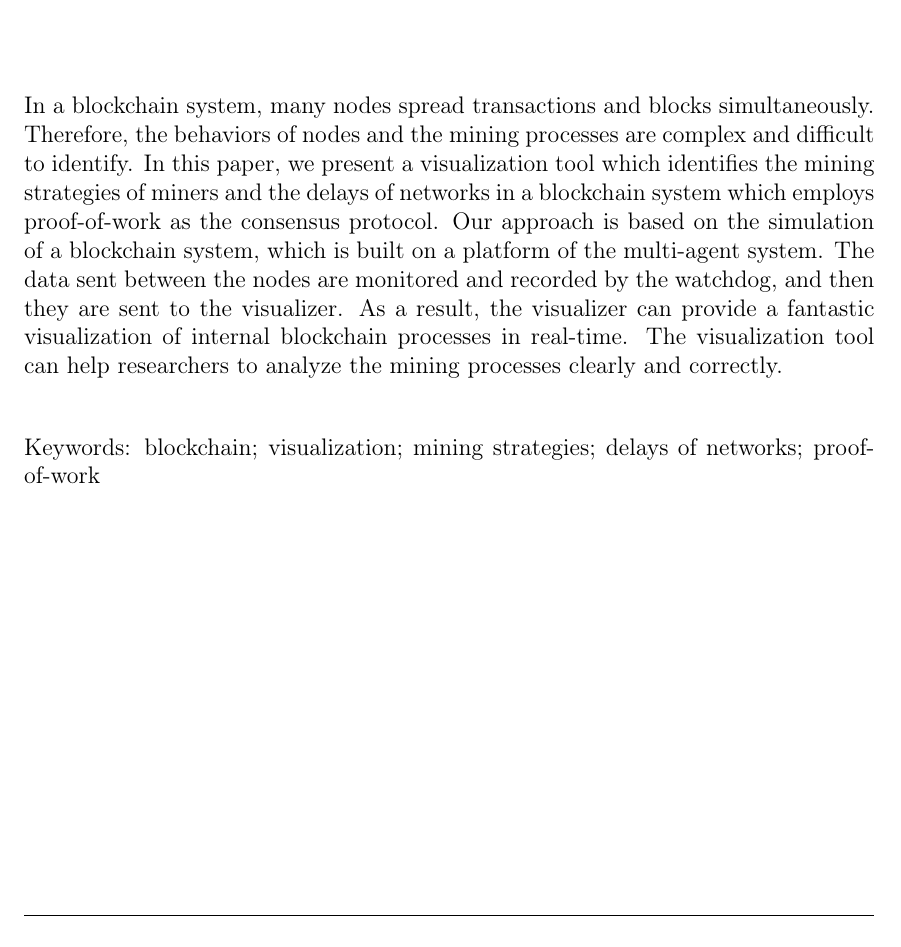
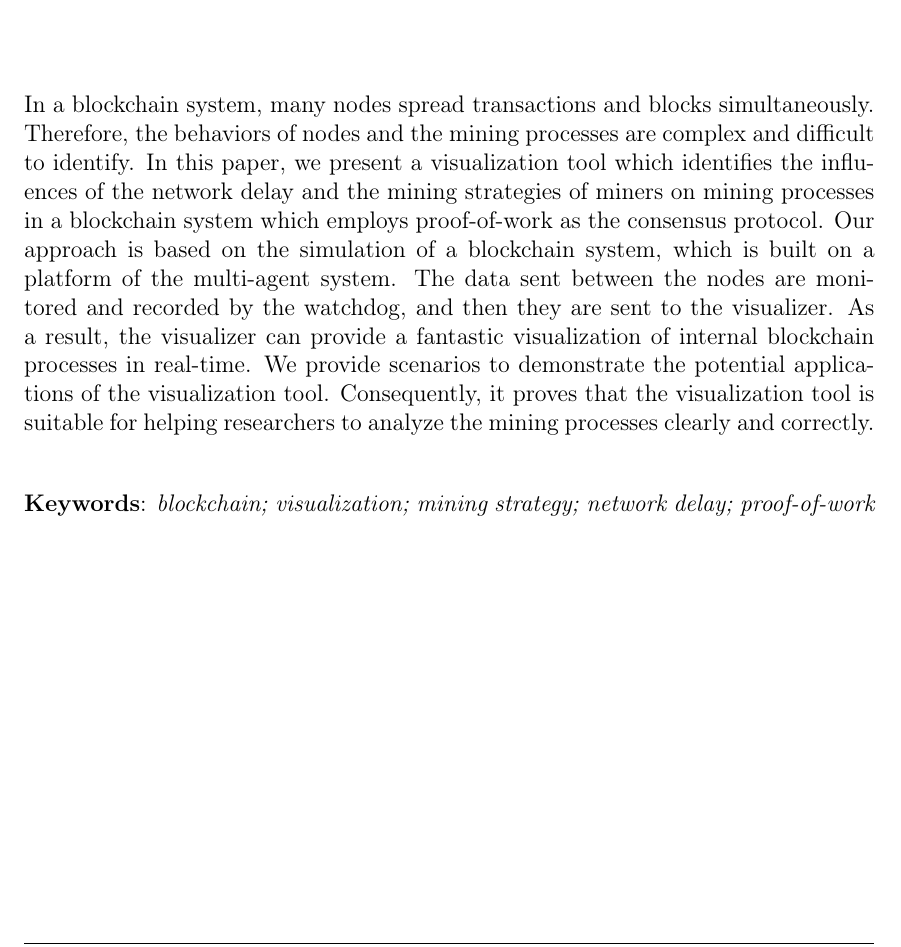
Before and after one commit to cand126/thesis, a LaTeX thesis (thesis.tex, which reads layouts/abstract.tex): part of page 3 of 81, cut so that both start at the same text. Compiled offline with pdfLaTeX.

Commit message:
fix abstract

```diff
--- a/layouts/abstract.tex
+++ b/layouts/abstract.tex
@@ -8,7 +8,7 @@
 
     \vspace{1cm}
 
-    In a blockchain system, many nodes spread transactions and blocks simultaneously. Therefore, the behaviors of nodes and the mining processes are complex and difficult to identify. In this paper, we present a visualization tool which identifies the mining strategies of miners and the delays of networks in a blockchain system which employs proof-of-work as the consensus protocol. Our approach is based on the simulation of a blockchain system, which is built on a platform of the multi-agent system. The data sent between the nodes are monitored and recorded by the watchdog, and then they are sent to the visualizer. As a result, the visualizer can provide a fantastic visualization of internal blockchain processes in real-time. The visualization tool can help researchers to analyze the mining processes clearly and correctly. \\
+    In a blockchain system, many nodes spread transactions and blocks simultaneously. Therefore, the behaviors of nodes and the mining processes are complex and difficult to identify. In this paper, we present a visualization tool which identifies the influences of the network delay and the mining strategies of miners on mining processes in a blockchain system which employs proof-of-work as the consensus protocol. Our approach is based on the simulation of a blockchain system, which is built on a platform of the multi-agent system. The data sent between the nodes are monitored and recorded by the watchdog, and then they are sent to the visualizer. As a result, the visualizer can provide a fantastic visualization of internal blockchain processes in real-time. We provide scenarios to demonstrate the potential applications of the visualization tool. Consequently, it proves that the visualization tool is suitable for helping researchers to analyze the mining processes clearly and correctly. \\
 
-    Keywords: blockchain; visualization; mining strategies; delays of networks; proof-of-work
+    \textbf{Keywords}: \textit{blockchain; visualization; mining strategy; network delay; proof-of-work}
 \vspace*{\fill}
```
